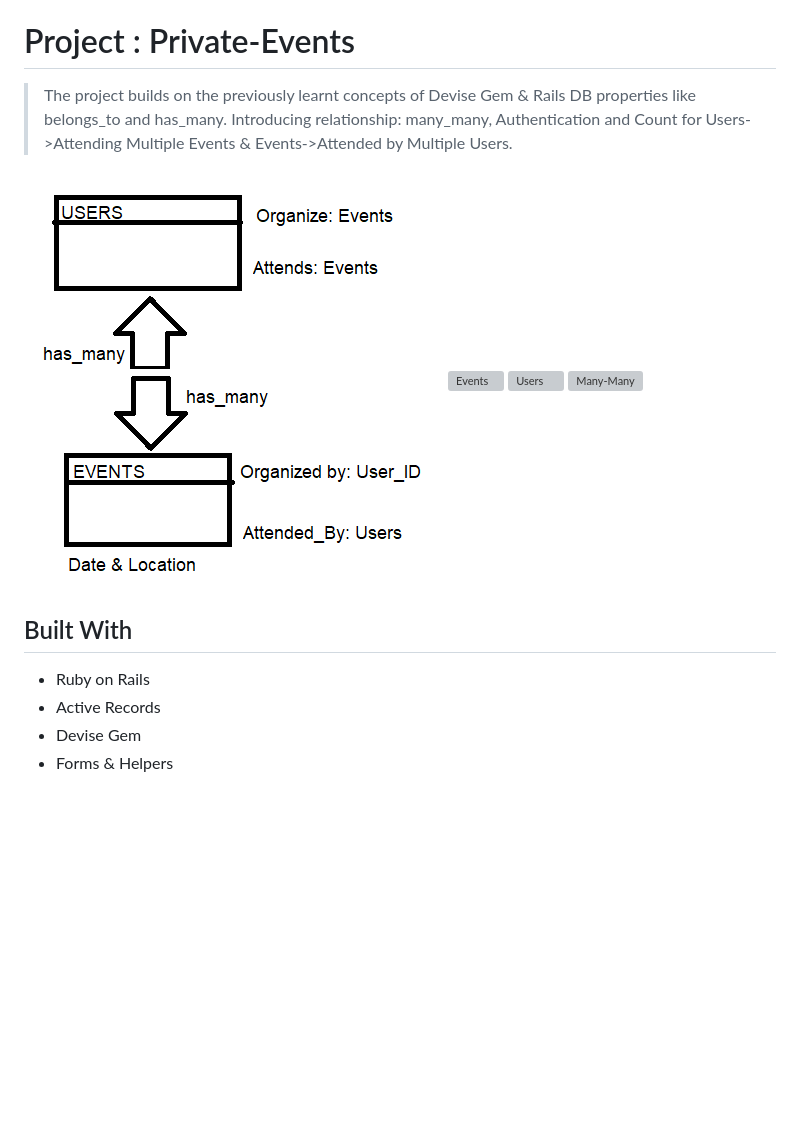
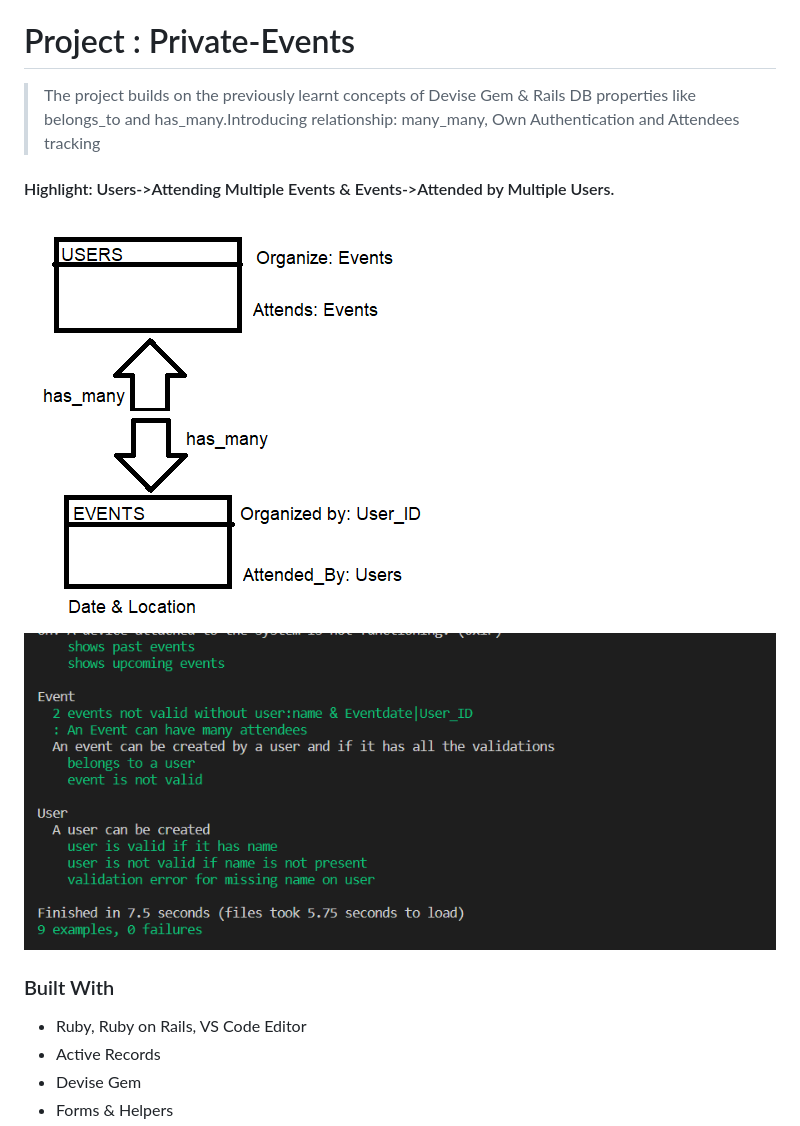
Before and after one commit to Meltrust/Private-events, a Markdown page: README.md, the part around the change printed below. Drawn GitHub-style; pictures changed too: rSpecCapybaratests.png (added); blank space fills up the shorter version; grey boxes are pictures that could not be loaded.

```diff
--- a/README.md
+++ b/README.md
@@ -2,16 +2,16 @@
 
 # Project : Private-Events
 
-> The project builds on the previously learnt concepts of Devise Gem & Rails DB properties like belongs_to and has_many. Introducing relationship: many_many, Authentication and Count for Users->Attending Multiple Events & Events->Attended by Multiple Users.
+> The project builds on the previously learnt concepts of Devise Gem & Rails DB properties like belongs_to and has_many.Introducing relationship: many_many, Own Authentication and Attendees tracking
+
+#### Highlight: Users->Attending Multiple Events & Events->Attended by Multiple Users.
 
 ![DESIGN](Data_Entities_Relationships.png)
-![Events]()
-![Users]()
-![Many-Many]()
+![TESTS](rSpecCapybaratests.png)
 
-## Built With
+### Built With
 
-- Ruby on Rails
+- Ruby, Ruby on Rails, VS Code Editor
 - Active Records
 - Devise Gem
 - Forms & Helpers
```
Also changed, not shown: other parts of README.md (+41 -57 lines).
